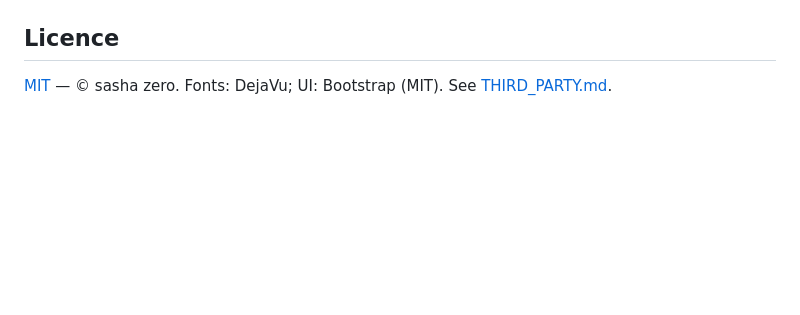
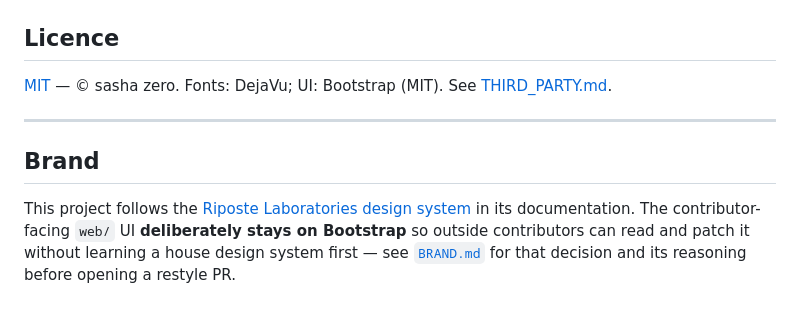
Before and after one commit to armeehn/epaper-dashboard, a Markdown page: README.md, the part around the change. Drawn GitHub-style; blank space fills up the shorter version.

```diff
--- a/README.md
+++ b/README.md
@@ -98,3 +98,12 @@ presets. Contributions welcome: **[CONTRIBUTING.md](CONTRIBUTING.md)**.
 
 [MIT](LICENSE) — © sasha zero. Fonts: DejaVu; UI: Bootstrap (MIT). See
 [THIRD_PARTY.md](THIRD_PARTY.md).
+
+---
+
+## Brand
+
+This project follows the [Riposte Laboratories design system](https://github.com/armeehn/riposte-brand)
+in its documentation. The contributor-facing `web/` UI **deliberately stays on Bootstrap** so
+outside contributors can read and patch it without learning a house design system first —
+see [`BRAND.md`](BRAND.md) for that decision and its reasoning before opening a restyle PR.
```
Also changed, not shown: BRAND.md (added, +67 -0 lines).
